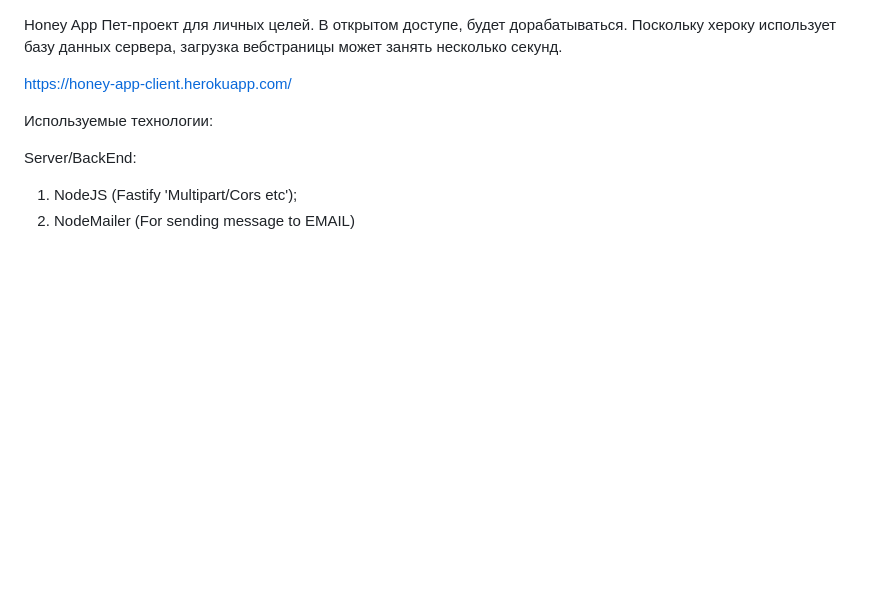
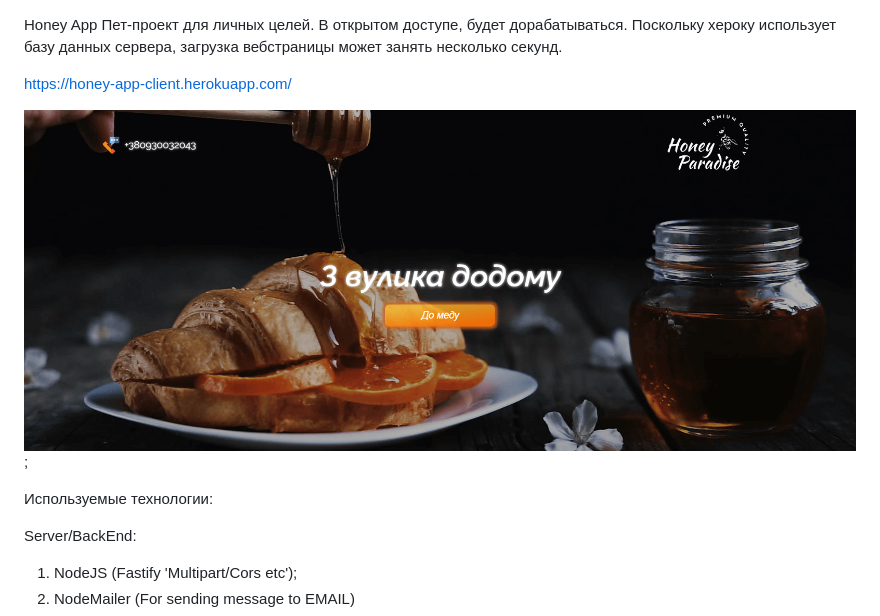
Before and after one commit to DmitryMass/Honey-App-Client, a Markdown page: README.md, the part around the change. Drawn GitHub-style; pictures changed too: src/Assets/Images/honey.png (added); blank space fills up the shorter version.

Commit message:
added readme img

```diff
--- a/README.md
+++ b/README.md
@@ -3,6 +3,8 @@ Honey App
 Поскольку хероку использует базу данных сервера, загрузка вебстраницы может занять несколько секунд.
 
 https://honey-app-client.herokuapp.com/
+
+![DESKTOP!](./src/Assets/Images/honey.png);
 
 Используемые технологии:
 
```
